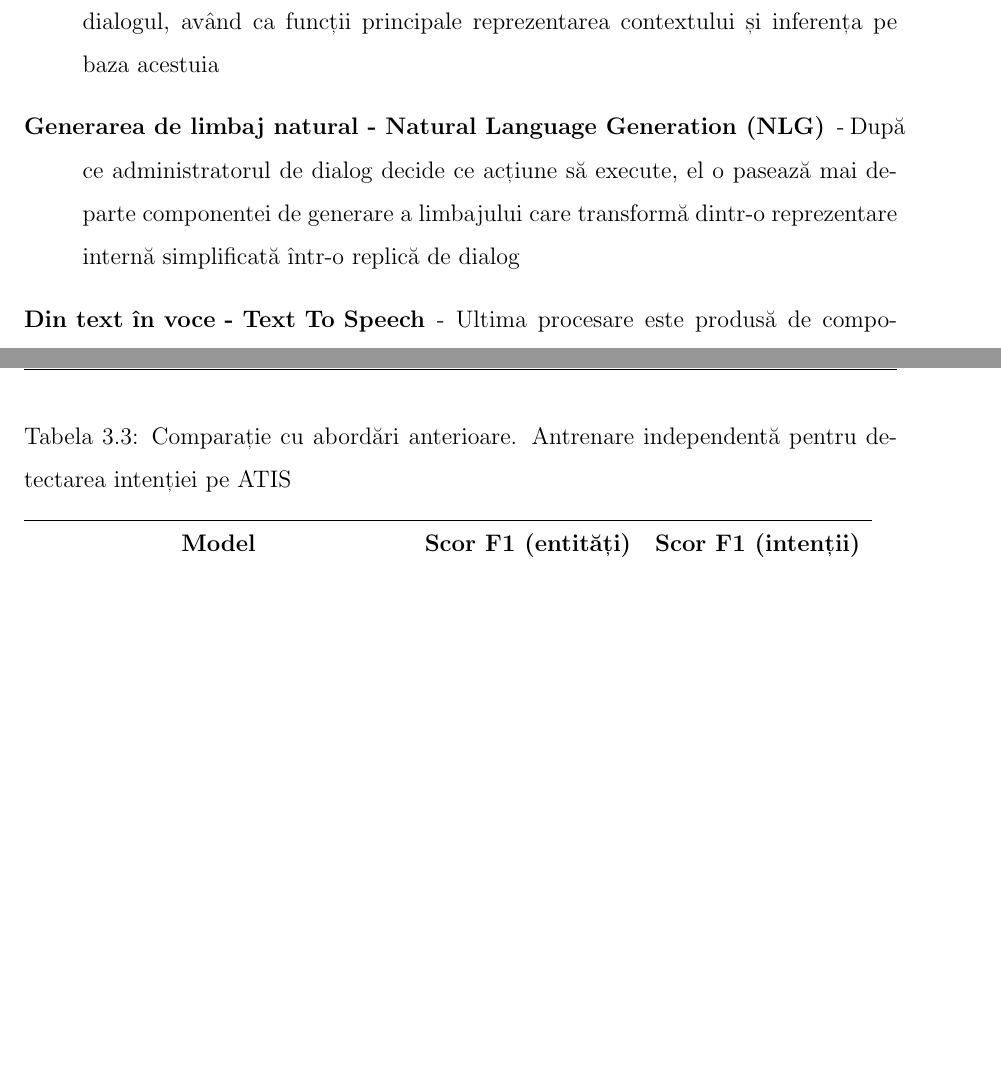
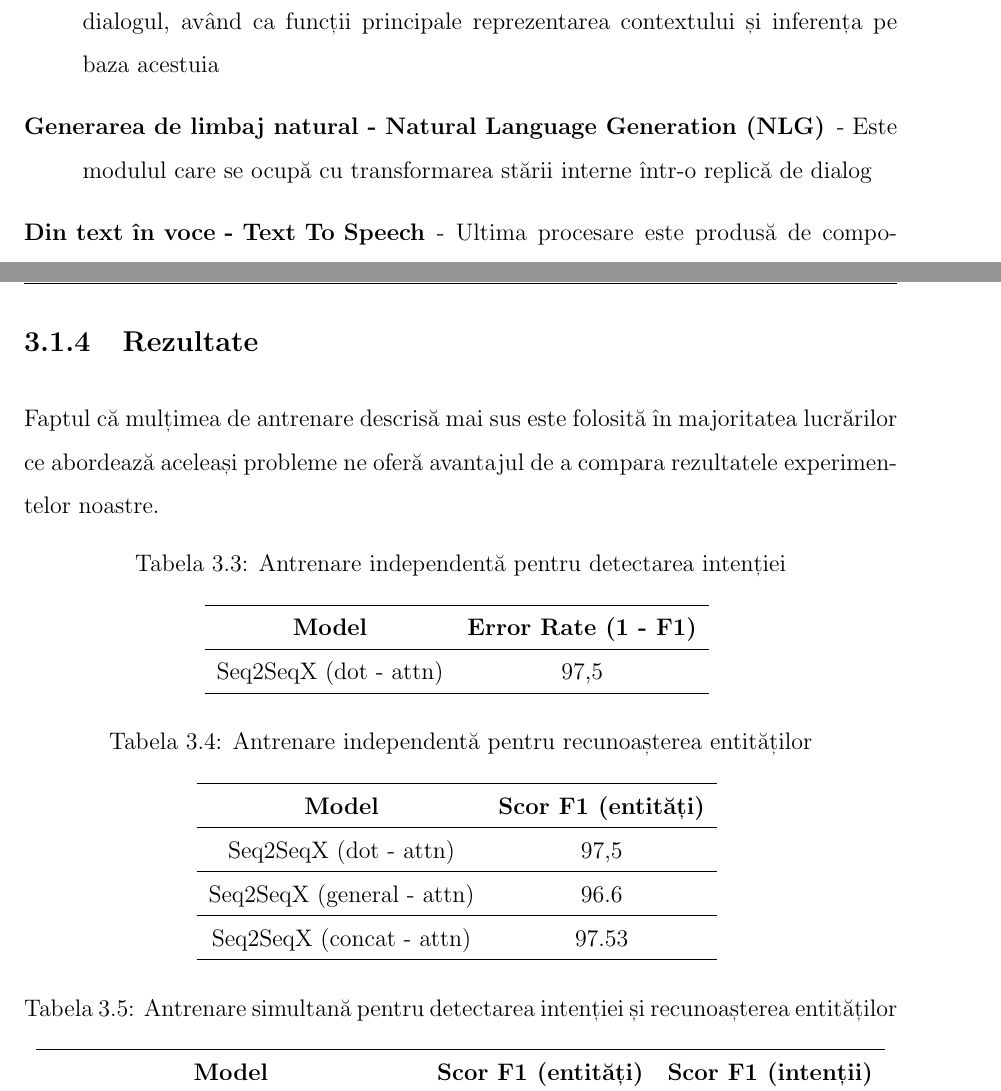
Before and after one commit to cioionut/disertatie, a LaTeX document (main.tex, which reads capitole/dialog.tex, capitole/sistem_de_dialog.tex): two parts of pages 14 and 22 of 41 before the commit and two parts of pages 14 and 22 of 42 after it, joined at a grey line, cut so that both start at the same text, the shorter picture padded with empty space. Compiled offline with pdfLaTeX.

Commit message:
Aranjez tabelele cu rezultate

```diff
--- a/capitole/dialog.tex
+++ b/capitole/dialog.tex
@@ -47,7 +47,7 @@ Conversația cu un robot presupune o înlănțuire de servicii văzută ca un ci
 	\item[Administrator de dialog - Dialog Manager (DM)] -
 	Este modulul ce gestionează dialogul, având ca funcții principale reprezentarea contextului și inferența pe baza acestuia
 	\item[Generarea de limbaj natural - Natural Language Generation (NLG)] -
-	După ce administratorul de dialog decide ce acțiune să execute, el o pasează mai departe componentei de generare a limbajului care transformă dintr-o reprezentare internă simplificată într-o replică de dialog
+	Este modulul care se ocupă cu transformarea stării interne într-o replică de dialog
 	\item[Din text în voce - Text To Speech] -
 	Ultima procesare este produsă de componenta care generează semnale vocale pe baza textului primit de la NLG
 \end{description}
--- a/capitole/sistem_de_dialog.tex
+++ b/capitole/sistem_de_dialog.tex
@@ -117,11 +117,43 @@ ATIS (Airline Travel Information Systems) \cite{atis} este o colecție de cereri
 
 %%%%%%%%%%%%%%%%%%%%
 \subsection{Rezultate}
-\begin{center}
+Faptul că mulțimea de antrenare descrisă mai sus este folosită în majoritatea lucrărilor ce abordează aceleași probleme ne oferă avantajul de a compara rezultatele experimentelor noastre.
 
-	\begin{table}
-		\caption{Comparație cu abordări anterioare. Antrenare independentă pentru detectarea intenției pe ATIS}
-		\label{rezultate}
+\begin{table}[htp]
+	\caption{Antrenare independentă pentru detectarea intenției}
+	\label{rezultate1}
+	\centering
+	\begin{tabular}{ c c }
+
+		\hline
+		\textbf{Model} 		 & \textbf{Error Rate (1 - F1)}\\
+		\hline
+		Seq2SeqX (dot - attn) & 97,5 \\
+		\hline
+	\end{tabular}
+	\bigskip
+
+	%%%%%%%%%%%
+	\caption{Antrenare independentă pentru recunoașterea entităților}
+	\label{rezultate2}
+	\centering
+	\begin{tabular}{ c c }
+		\hline
+		\textbf{Model}	& \textbf{Scor F1 (entități)} \\
+		\hline
+		Seq2SeqX (dot - attn) & 97,5 \\
+		\hline
+		Seq2SeqX (general - attn) & 96.6 \\
+		\hline
+		Seq2SeqX (concat - attn) & 97.53 \\
+		\hline
+	\end{tabular}
+	\bigskip
+
+	%%%%%%%%%%%%%%%
+	\caption{Antrenare simultană pentru detectarea intenției și recunoașterea entităților}
+	\label{rezultate3}
+	\centering
 	\begin{tabular}{ c c c }
 		\hline
 		\textbf{Model} 		 & \textbf{Scor F1 (entități)} & \textbf{Scor F1 (intenții)}\\
```
Also changed, not shown: capitole/introducere.tex (+1 -1 lines), capitole/notiuni_teoretice.tex (+3 -3 lines), main.pdf, capitole/dialog.tex (2 more changed lines), capitole/sistem_de_dialog.tex (15 more changed lines). Lines whose indentation alone changed are shown as unchanged.
